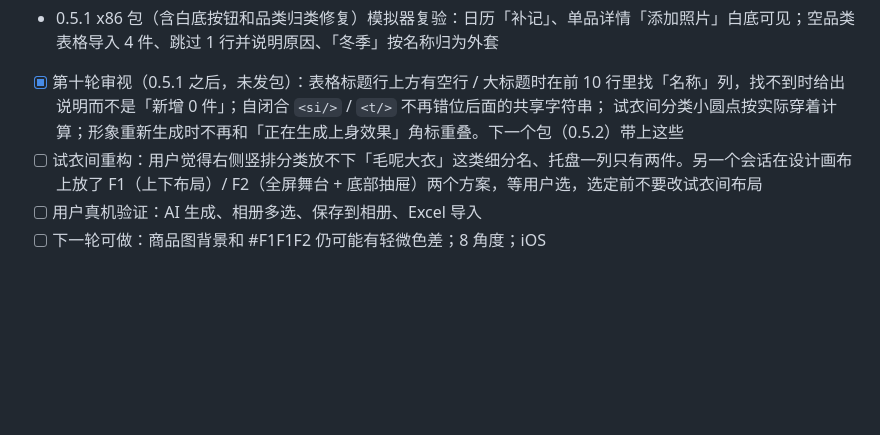
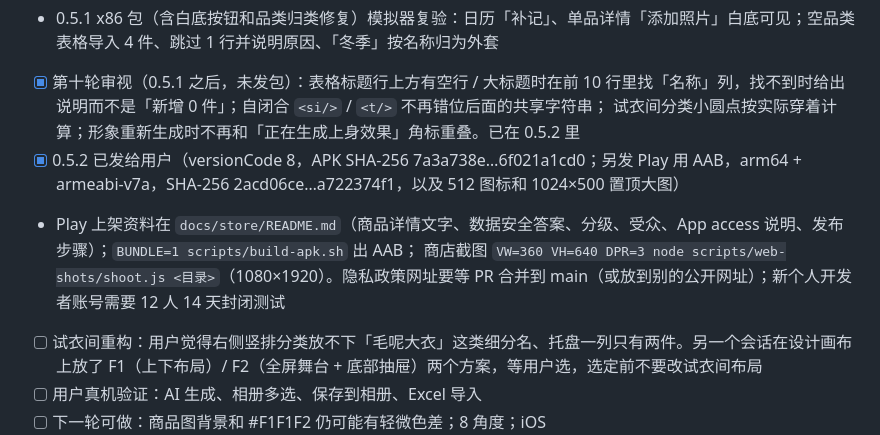
Before and after one commit to HB-725/e-wardrobe, a Markdown page: HANDOFF.md, the part around the change. Rendered like a GitHub page; blank space fills up the shorter version.

Commit message:
HANDOFF: 0.5.2 and Play bundle delivered, store notes
Co-Authored-By: Claude Opus 5.5 <noreply@anthropic.com>
Claude-Session: https://claude.ai/code/session_01JSba6BftfaFiaGKWxj4KrU

```diff
--- a/HANDOFF.md
+++ b/HANDOFF.md
@@ -75,7 +75,10 @@
 - [x] 0.5.1 已发给用户（versionCode 7，arm64，正式签名，APK SHA-256 8c9ea317…a923508f9f，可覆盖 0.5.0 / 0.4.x）
 - 0.5.1 x86 包（含白底按钮和品类归类修复）模拟器复验：日历「补记」、单品详情「添加照片」白底可见；空品类表格导入 4 件、跳过 1 行并说明原因、「冬季」按名称归为外套
 - [x] 第十轮审视（0.5.1 之后，未发包）：表格标题行上方有空行 / 大标题时在前 10 行里找「名称」列，找不到时给出说明而不是「新增 0 件」；自闭合 `<si/>` / `<t/>` 不再错位后面的共享字符串；
-  试衣间分类小圆点按实际穿着计算；形象重新生成时不再和「正在生成上身效果」角标重叠。下一个包（0.5.2）带上这些
+  试衣间分类小圆点按实际穿着计算；形象重新生成时不再和「正在生成上身效果」角标重叠。已在 0.5.2 里
+- [x] 0.5.2 已发给用户（versionCode 8，APK SHA-256 7a3a738e…6f021a1cd0；另发 Play 用 AAB，arm64 + armeabi-v7a，SHA-256 2acd06ce…a722374f1，以及 512 图标和 1024×500 置顶大图）
+- Play 上架资料在 `docs/store/README.md`（商品详情文字、数据安全答案、分级、受众、App access 说明、发布步骤）；`BUNDLE=1 scripts/build-apk.sh` 出 AAB；
+  商店截图 `VW=360 VH=640 DPR=3 node scripts/web-shots/shoot.js <目录>`（1080×1920）。隐私政策网址要等 PR 合并到 main（或放到别的公开网址）；新个人开发者账号需要 12 人 14 天封闭测试
 - [ ] 试衣间重构：用户觉得右侧竖排分类放不下「毛呢大衣」这类细分名、托盘一列只有两件。另一个会话在设计画布上放了 F1（上下布局）/ F2（全屏舞台 + 底部抽屉）两个方案，等用户选，选定前不要改试衣间布局
 - [ ] 用户真机验证：AI 生成、相册多选、保存到相册、Excel 导入
 - [ ] 下一轮可做：商品图背景和 #F1F1F2 仍可能有轻微色差；8 角度；iOS
```
